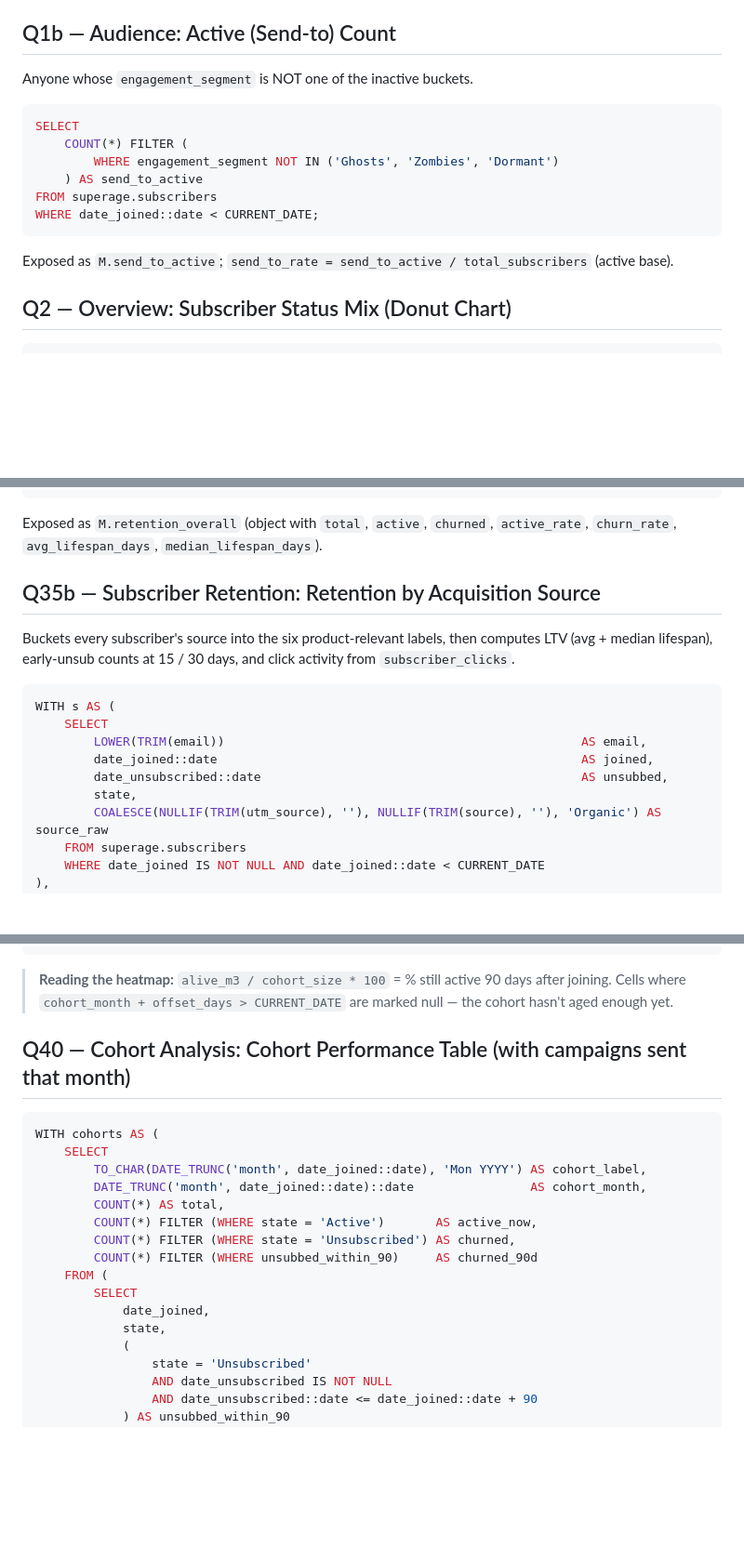
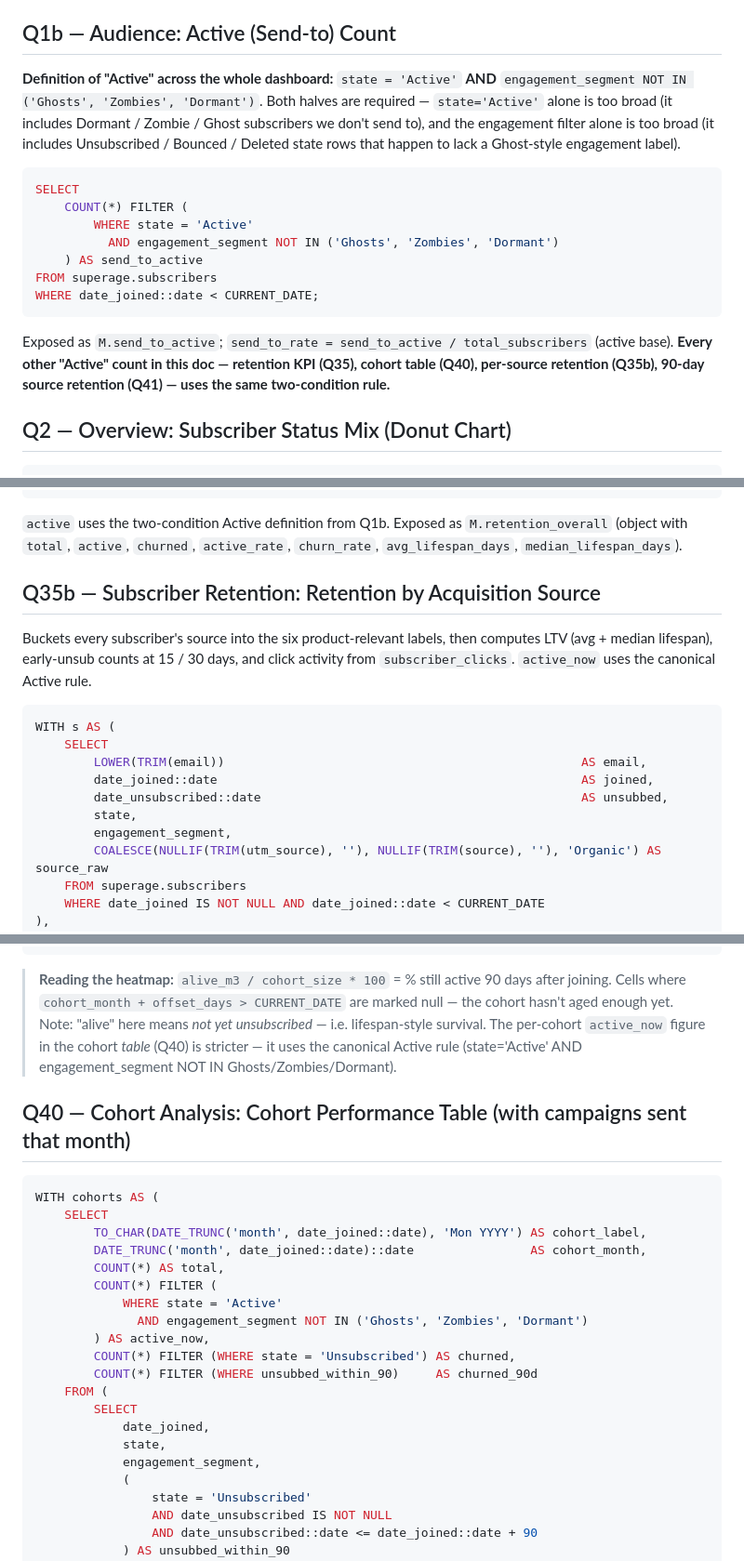
Before and after one commit to O-platform/games-dashboard, a Markdown page: superage-staging/METRICS_updated.md, 3 parts joined by grey strips. Shown at 93% size. Rendered like a GitHub page; blank space fills up the shorter version.

````diff
--- a/superage-staging/METRICS_updated.md
+++ b/superage-staging/METRICS_updated.md
@@ -278,18 +282,24 @@ The lambda assigns `total_subscribers = active` from this row.
 
 ## Q1b — Audience: Active (Send-to) Count
 
-Anyone whose `engagement_segment` is NOT one of the inactive buckets.
+**Definition of "Active" across the whole dashboard:**
+`state = 'Active'` **AND** `engagement_segment NOT IN ('Ghosts', 'Zombies', 'Dormant')`.
+Both halves are required — `state='Active'` alone is too broad (it includes Dormant /
+Zombie / Ghost subscribers we don't send to), and the engagement filter alone is too
+broad (it includes Unsubscribed / Bounced / Deleted state rows that happen to lack a
+Ghost-style engagement label).
 
 ```sql
 SELECT
     COUNT(*) FILTER (
-        WHERE engagement_segment NOT IN ('Ghosts', 'Zombies', 'Dormant')
+        WHERE state = 'Active'
+          AND engagement_segment NOT IN ('Ghosts', 'Zombies', 'Dormant')
     ) AS send_to_active
 FROM superage.subscribers
 WHERE date_joined::date < CURRENT_DATE;
 ```
 
-Exposed as `M.send_to_active`; `send_to_rate = send_to_active / total_subscribers` (active base).
+Exposed as `M.send_to_active`; `send_to_rate = send_to_active / total_subscribers` (active base). **Every other "Active" count in this doc — retention KPI (Q35), cohort table (Q40), per-source retention (Q35b), 90-day source retention (Q41) — uses the same two-condition rule.**
 
 ## Q2 — Overview: Subscriber Status Mix (Donut Chart)
 
@@ -928,13 +941,16 @@ FROM superage.subscribers
 WHERE date_joined::date < CURRENT_DATE;
 ```
 
-Exposed as `M.retention_overall` (object with `total`, `active`, `churned`, `active_rate`, `churn_rate`, `avg_lifespan_days`, `median_lifespan_days`).
+`active` uses the two-condition Active definition from Q1b. Exposed as
+`M.retention_overall` (object with `total`, `active`, `churned`, `active_rate`,
+`churn_rate`, `avg_lifespan_days`, `median_lifespan_days`).
 
 ## Q35b — Subscriber Retention: Retention by Acquisition Source
 
 Buckets every subscriber's source into the six product-relevant labels, then
 computes LTV (avg + median lifespan), early-unsub counts at 15 / 30 days, and
-click activity from `subscriber_clicks`.
+click activity from `subscriber_clicks`. `active_now` uses the canonical
+Active rule.
 
 ```sql
 WITH s AS (
@@ -943,6 +959,7 @@ WITH s AS (
         date_joined::date                                                  AS joined,
         date_unsubscribed::date                                            AS unsubbed,
         state,
+        engagement_segment,
         COALESCE(NULLIF(TRIM(utm_source), ''), NULLIF(TRIM(source), ''), 'Organic') AS source_raw
     FROM superage.subscribers
     WHERE date_joined IS NOT NULL AND date_joined::date < CURRENT_DATE
@@ -1082,6 +1102,9 @@ GROUP BY 1 ORDER BY 1;
 
 > **Reading the heatmap:** `alive_m3 / cohort_size * 100` = % still active 90 days after joining.
 > Cells where `cohort_month + offset_days > CURRENT_DATE` are marked null — the cohort hasn't aged enough yet.
+> Note: "alive" here means *not yet unsubscribed* — i.e. lifespan-style survival. The
+> per-cohort `active_now` figure in the cohort *table* (Q40) is stricter — it uses the
+> canonical Active rule (state='Active' AND engagement_segment NOT IN Ghosts/Zombies/Dormant).
 
 ## Q40 — Cohort Analysis: Cohort Performance Table (with campaigns sent that month)
 
@@ -1091,13 +1114,17 @@ WITH cohorts AS (
         TO_CHAR(DATE_TRUNC('month', date_joined::date), 'Mon YYYY') AS cohort_label,
         DATE_TRUNC('month', date_joined::date)::date                AS cohort_month,
         COUNT(*) AS total,
-        COUNT(*) FILTER (WHERE state = 'Active')       AS active_now,
+        COUNT(*) FILTER (
+            WHERE state = 'Active'
+              AND engagement_segment NOT IN ('Ghosts', 'Zombies', 'Dormant')
+        ) AS active_now,
         COUNT(*) FILTER (WHERE state = 'Unsubscribed') AS churned,
         COUNT(*) FILTER (WHERE unsubbed_within_90)     AS churned_90d
     FROM (
         SELECT
             date_joined,
             state,
+            engagement_segment,
             (
                 state = 'Unsubscribed'
                 AND date_unsubscribed IS NOT NULL
````
Also changed, not shown: other parts of superage-staging/METRICS_updated.md (+24 -9 lines).
